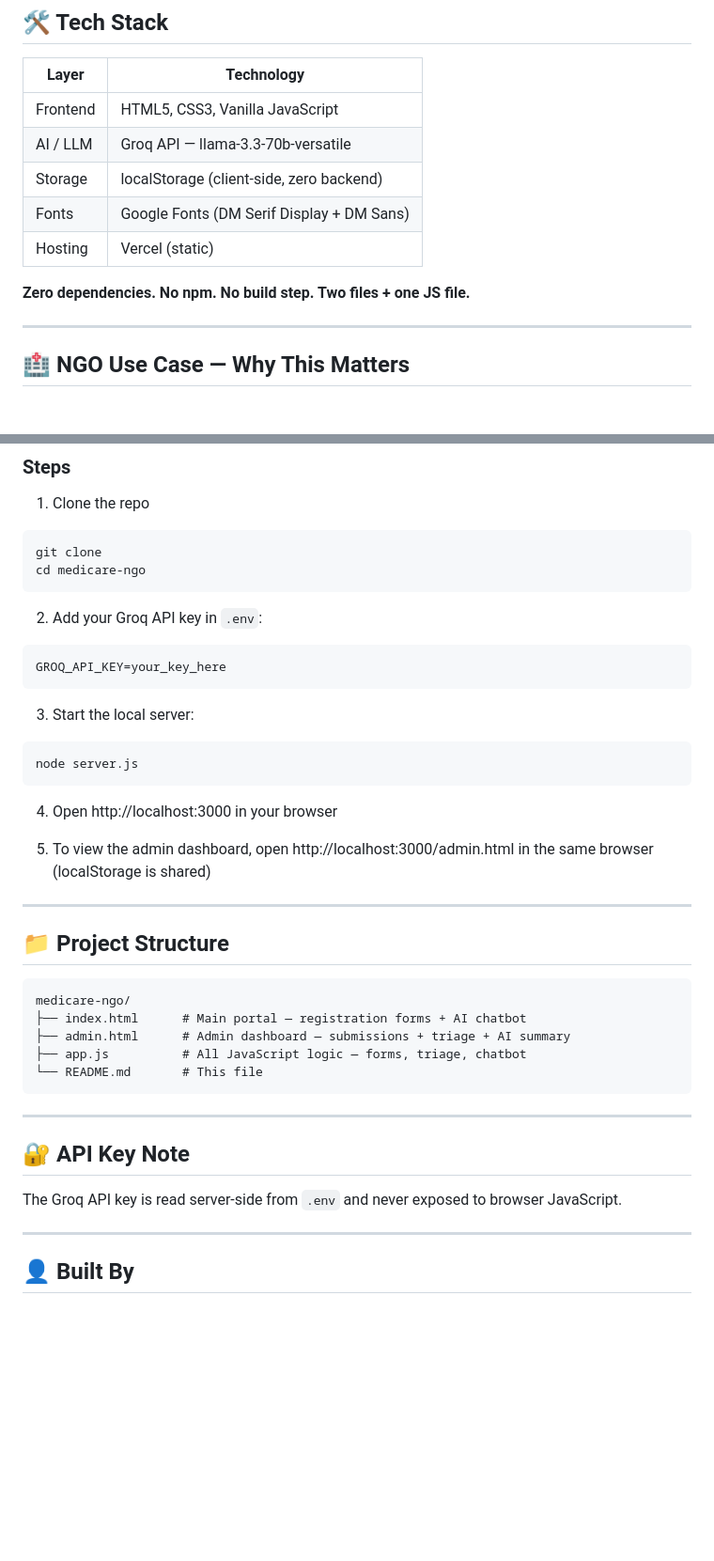
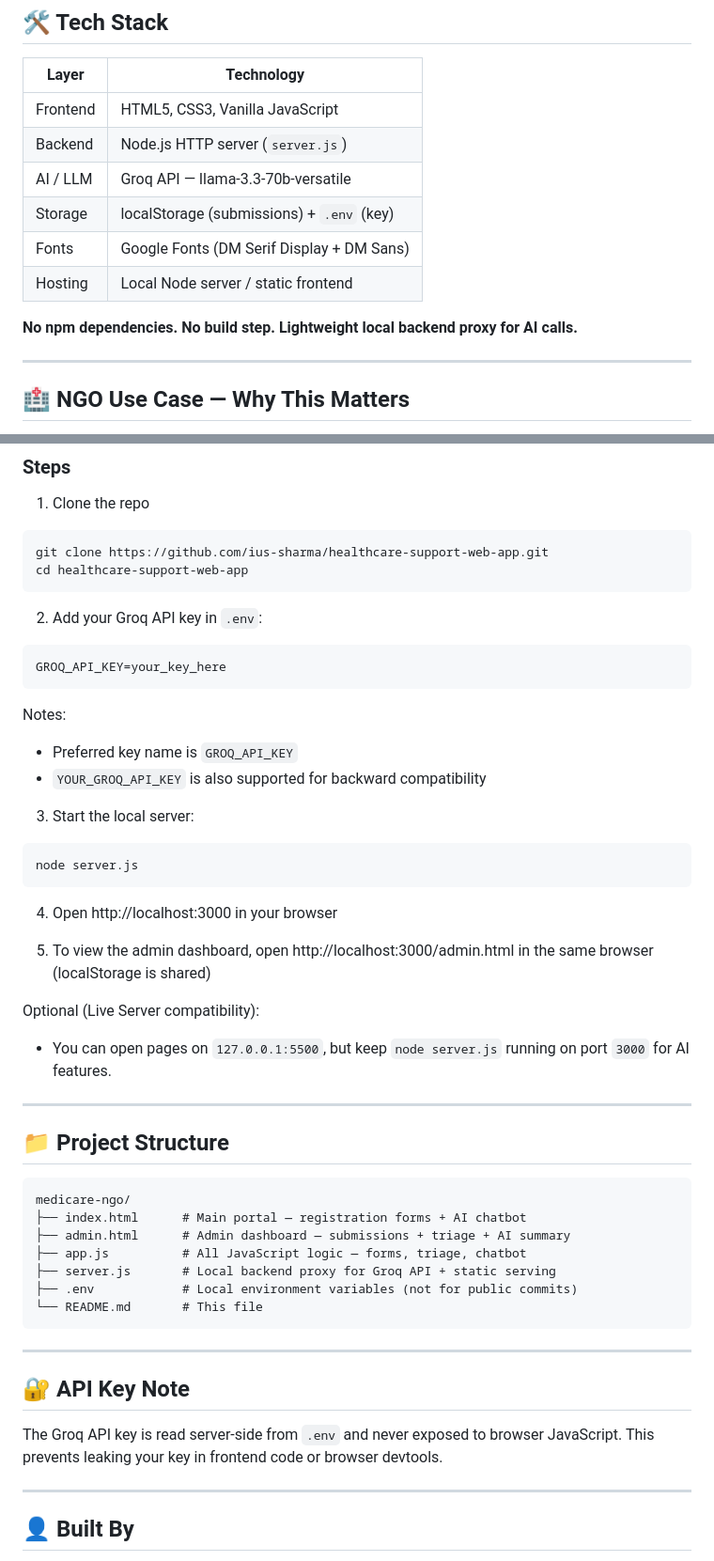
Before and after one commit to ius-sharma/healthcare-support-web-app, a Markdown page: README.md, 2 parts joined by grey strips. Shown at 94% size. Drawn GitHub-style; blank space fills up the shorter version.

Commit message:
Update README for backend setup and deployment flow

````diff
--- a/README.md
+++ b/README.md
@@ -69,12 +69,13 @@ This runs silently after form submission — the patient sees a success message,
 | Layer    | Technology                                |
 | -------- | ----------------------------------------- |
 | Frontend | HTML5, CSS3, Vanilla JavaScript           |
+| Backend  | Node.js HTTP server (`server.js`)         |
 | AI / LLM | Groq API — llama-3.3-70b-versatile        |
-| Storage  | localStorage (client-side, zero backend)  |
+| Storage  | localStorage (submissions) + `.env` (key) |
 | Fonts    | Google Fonts (DM Serif Display + DM Sans) |
-| Hosting  | Vercel (static)                           |
+| Hosting  | Local Node server / static frontend        |
 
-**Zero dependencies. No npm. No build step. Two files + one JS file.**
+**No npm dependencies. No build step. Lightweight local backend proxy for AI calls.**
 
 ---
 
@@ -107,8 +108,8 @@ This app solves all three:
 1. Clone the repo
 
 ```bash
-git clone
-cd medicare-ngo
+git clone https://github.com/ius-sharma/healthcare-support-web-app.git
+cd healthcare-support-web-app
 ```
 
 2. Add your Groq API key in `.env`:
@@ -116,6 +117,10 @@ cd medicare-ngo
 ```env
 GROQ_API_KEY=your_key_here
 ```
+
+Notes:
+- Preferred key name is `GROQ_API_KEY`
+- `YOUR_GROQ_API_KEY` is also supported for backward compatibility
 
 3. Start the local server:
 
@@ -127,6 +132,9 @@ node server.js
 
 5. To view the admin dashboard, open http://localhost:3000/admin.html in the same browser (localStorage is shared)
 
+Optional (Live Server compatibility):
+- You can open pages on `127.0.0.1:5500`, but keep `node server.js` running on port `3000` for AI features.
+
 ---
 
 ## 📁 Project Structure
@@ -136,6 +144,8 @@ medicare-ngo/
 ├── index.html      # Main portal — registration forms + AI chatbot
 ├── admin.html      # Admin dashboard — submissions + triage + AI summary
 ├── app.js          # All JavaScript logic — forms, triage, chatbot
+├── server.js       # Local backend proxy for Groq API + static serving
+├── .env            # Local environment variables (not for public commits)
 └── README.md       # This file
 ```
 
@@ -144,6 +154,7 @@ medicare-ngo/
 ## 🔐 API Key Note
 
 The Groq API key is read server-side from `.env` and never exposed to browser JavaScript.
+This prevents leaking your key in frontend code or browser devtools.
 
 ---
 
````
